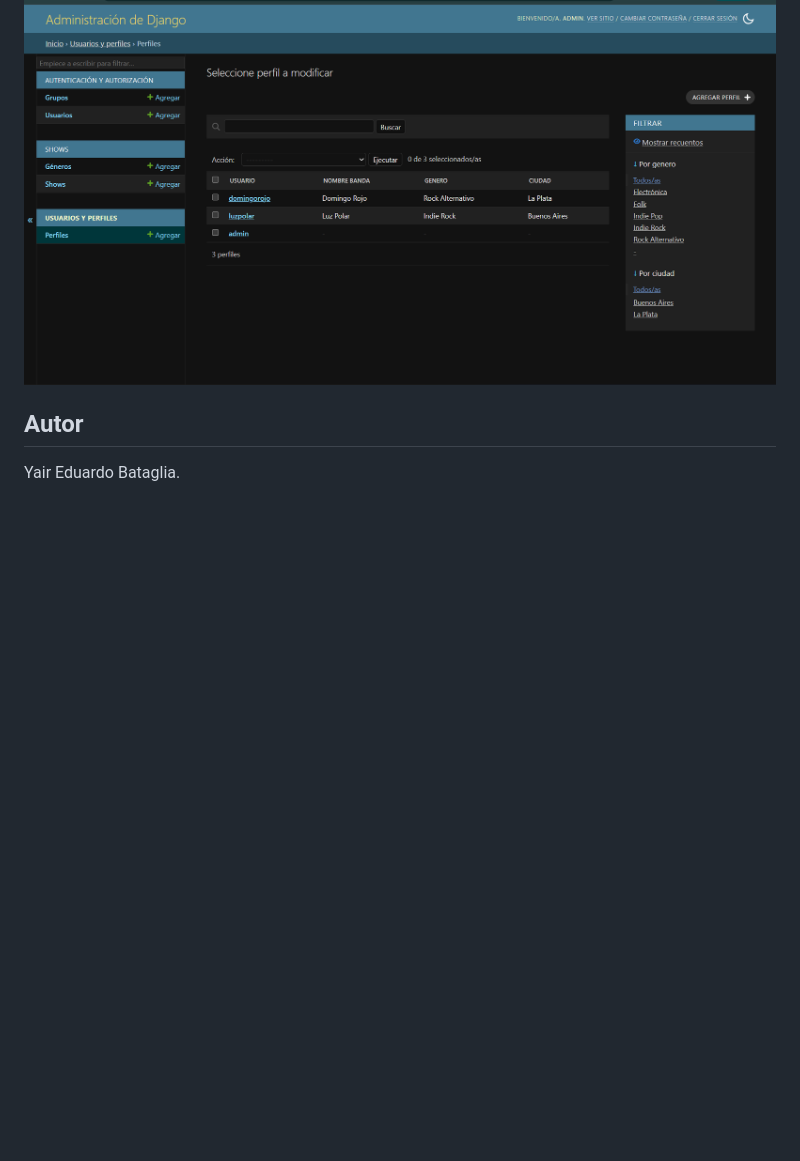
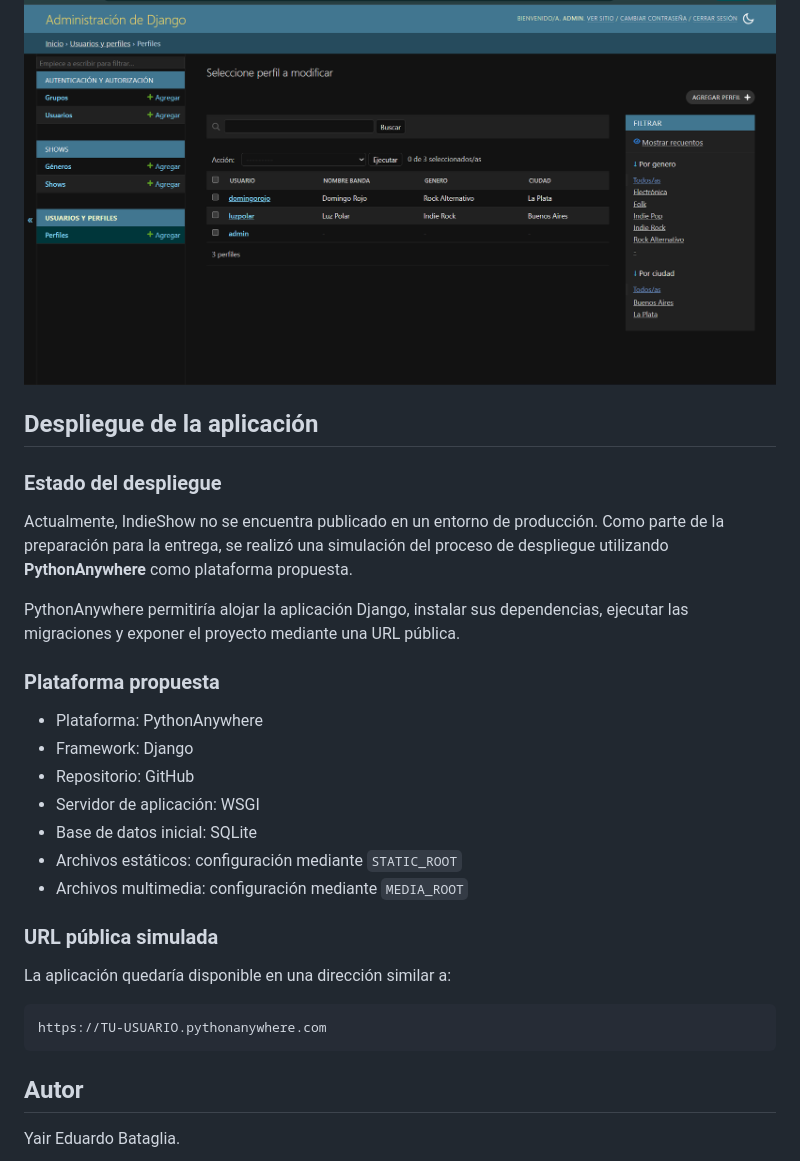
Before and after one commit to ybataglia-wearemain/indieshow-coderhouse-task, a Markdown page: README.md, the part around the change. Drawn GitHub-style; blank space fills up the shorter version.

Commit message:
subi al readme otras indicaciones

````diff
--- a/README.md
+++ b/README.md
@@ -200,6 +200,32 @@ Los administradores pueden consultar y modificar la información almacenada en l
 
 ![Modificación desde Django Admin](docs/capturas/admin-modificacion.png)
 
+## Despliegue de la aplicación
+
+### Estado del despliegue
+
+Actualmente, IndieShow no se encuentra publicado en un entorno de producción. Como parte de la preparación para la entrega, se realizó una simulación del proceso de despliegue utilizando **PythonAnywhere** como plataforma propuesta.
+
+PythonAnywhere permitiría alojar la aplicación Django, instalar sus dependencias, ejecutar las migraciones y exponer el proyecto mediante una URL pública.
+
+### Plataforma propuesta
+
+- Plataforma: PythonAnywhere
+- Framework: Django
+- Repositorio: GitHub
+- Servidor de aplicación: WSGI
+- Base de datos inicial: SQLite
+- Archivos estáticos: configuración mediante `STATIC_ROOT`
+- Archivos multimedia: configuración mediante `MEDIA_ROOT`
+
+### URL pública simulada
+
+La aplicación quedaría disponible en una dirección similar a:
+
+```text
+https://TU-USUARIO.pythonanywhere.com
+```
+
 ## Autor
 
 Yair Eduardo Bataglia.
````
